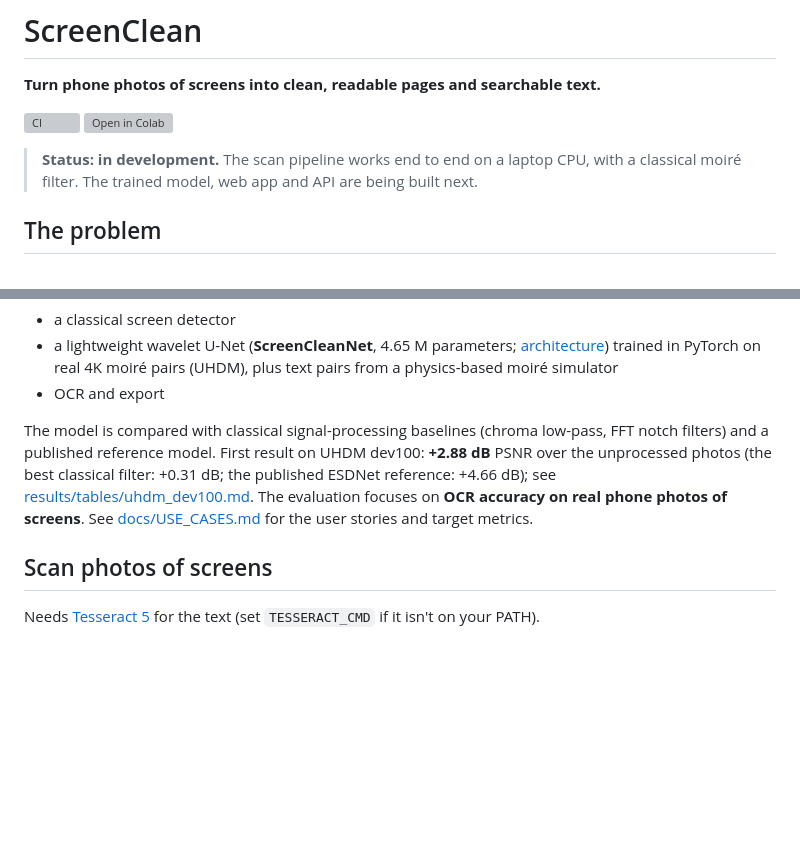
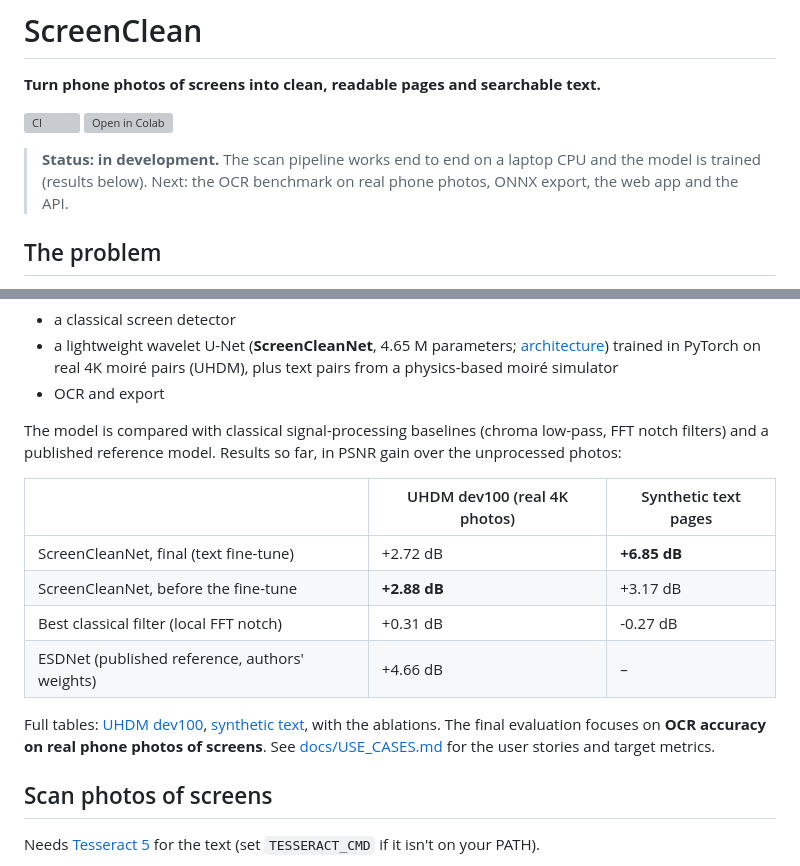
Before and after one commit to ananya-baweja/screenclean, a Markdown page: README.md, 2 parts joined by grey strips. Rendered like a GitHub page; blank space fills up the shorter version; grey boxes are pictures that could not be loaded.

Commit message:
P9.0: final model = the text fine-tune (0011 best); what the ablations showed; results table in the README

```diff
--- a/README.md
+++ b/README.md
@@ -5,8 +5,8 @@
 [![CI](https://github.com/ananya-baweja/screenclean/actions/workflows/ci.yml/badge.svg)](https://github.com/ananya-baweja/screenclean/actions/workflows/ci.yml)
 [![Open in Colab](https://colab.research.google.com/assets/colab-badge.svg)](https://colab.research.google.com/github/ananya-baweja/screenclean/blob/main/notebooks/colab_runner.ipynb)
 
-> **Status: in development.** The scan pipeline works end to end on a laptop CPU, with a classical
-> moiré filter. The trained model, web app and API are being built next.
+> **Status: in development.** The scan pipeline works end to end on a laptop CPU and the model is trained
+> (results below). Next: the OCR benchmark on real phone photos, ONNX export, the web app and the API.
 
 ## The problem
 
@@ -30,10 +30,18 @@ Under the hood:
 - OCR and export
 
 The model is compared with classical signal-processing baselines (chroma low-pass, FFT notch filters)
-and a published reference model. First result on UHDM dev100: **+2.88 dB** PSNR over the unprocessed photos
-(the best classical filter: +0.31 dB; the published ESDNet reference: +4.66 dB); see
-[results/tables/uhdm_dev100.md](results/tables/uhdm_dev100.md). The evaluation focuses on **OCR accuracy on real phone photos of
-screens**. See [docs/USE_CASES.md](docs/USE_CASES.md) for the user stories and target metrics.
+and a published reference model. Results so far, in PSNR gain over the unprocessed photos:
+
+| | UHDM dev100 (real 4K photos) | Synthetic text pages |
+|---|---|---|
+| ScreenCleanNet, final (text fine-tune) | +2.72 dB | **+6.85 dB** |
+| ScreenCleanNet, before the fine-tune | **+2.88 dB** | +3.17 dB |
+| Best classical filter (local FFT notch) | +0.31 dB | -0.27 dB |
+| ESDNet (published reference, authors' weights) | +4.66 dB | – |
+
+Full tables: [UHDM dev100](results/tables/uhdm_dev100.md), [synthetic text](results/tables/synth_test.md), with
+the ablations. The final evaluation focuses on **OCR accuracy on real phone photos of screens**. See
+[docs/USE_CASES.md](docs/USE_CASES.md) for the user stories and target metrics.
 
 ## Scan photos of screens
 
```
Also changed, not shown: docs/DECISIONS.md (+43 -0 lines).
